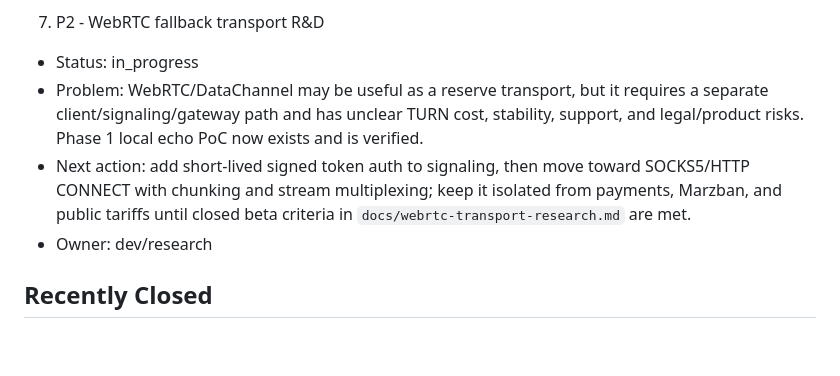
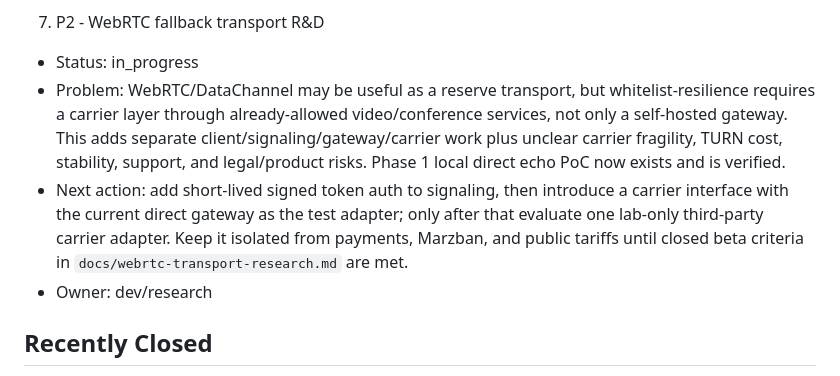
Before and after one commit to rustam580/vpn-project, a Markdown page: docs/open-issues.md, the part around the change. GitHub-like rendering; blank space fills up the shorter version.

```diff
--- a/docs/open-issues.md
+++ b/docs/open-issues.md
@@ -47,8 +47,8 @@ Last updated: 2026-05-15
 
 7. P2 - WebRTC fallback transport R&D
 - Status: in_progress
-- Problem: WebRTC/DataChannel may be useful as a reserve transport, but it requires a separate client/signaling/gateway path and has unclear TURN cost, stability, support, and legal/product risks. Phase 1 local echo PoC now exists and is verified.
-- Next action: add short-lived signed token auth to signaling, then move toward SOCKS5/HTTP CONNECT with chunking and stream multiplexing; keep it isolated from payments, Marzban, and public tariffs until closed beta criteria in `docs/webrtc-transport-research.md` are met.
+- Problem: WebRTC/DataChannel may be useful as a reserve transport, but whitelist-resilience requires a carrier layer through already-allowed video/conference services, not only a self-hosted gateway. This adds separate client/signaling/gateway/carrier work plus unclear carrier fragility, TURN cost, stability, support, and legal/product risks. Phase 1 local direct echo PoC now exists and is verified.
+- Next action: add short-lived signed token auth to signaling, then introduce a carrier interface with the current direct gateway as the test adapter; only after that evaluate one lab-only third-party carrier adapter. Keep it isolated from payments, Marzban, and public tariffs until closed beta criteria in `docs/webrtc-transport-research.md` are met.
 - Owner: dev/research
 
 ## Recently Closed
```
Also changed, not shown: docs/STATE.md (+1 -1 lines), docs/webrtc-transport-research.md (+43 -14 lines).
